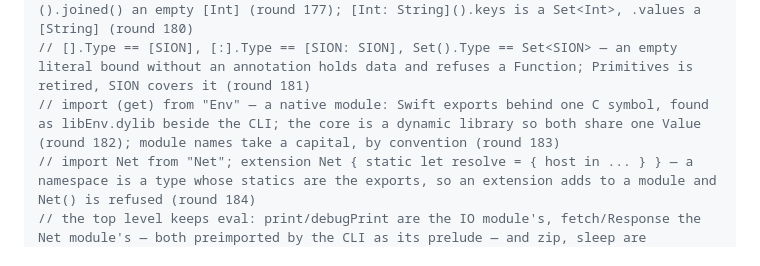
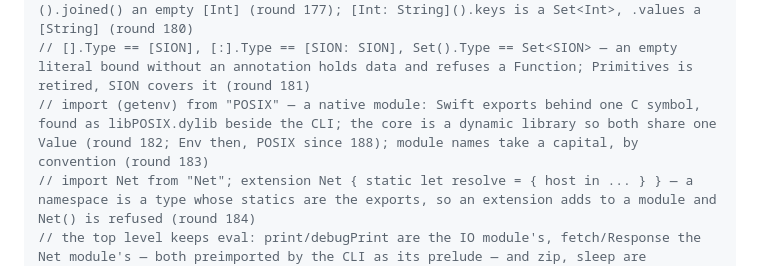
Before and after one commit to dankogai/swiftalk, a Markdown page: README.md, the part around the change. Drawn GitHub-style.

Commit message:
Round 188 follow-up: the README's round-182 line names POSIX
Co-Authored-By: Claude Fable 5.1 <noreply@anthropic.com>

```diff
--- a/README.md
+++ b/README.md
@@ -85,7 +85,7 @@ i * i == Complex(-1.0, 0.0)                   // true — and (*)(i, i), reduce(
 // Int?, Optional<Int>, Set<Int>, [Int?] — the spellings as expressions: Int?("x") is nil, var s = Set<Int>() refuses a String (round 167)
 // [Int]().filter { }.Type == [Int], [1].dropFirst().Type == [Int] — filter and the slices keep the element type (rounds 168–169); map infers one from its results (round 170); seq.Array(), Set(seq), Array([Int]()) keep theirs (rounds 171–172); Dictionary(pairs) builds from (k, v) tuples and infers [K: V] (round 173); zip(keys, values) pairs them, lazily when a side is (round 174); enumerated() is [Tuple] even when empty (round 175); reversed() and sorted() keep the element type (round 176); split() and joined() move it a level, [Int]().split(0) is [[Int]] and [[Int]]().joined() an empty [Int] (round 177); [Int: String]().keys is a Set<Int>, .values a [String] (round 180)
 // [].Type == [SION], [:].Type == [SION: SION], Set().Type == Set<SION> — an empty literal bound without an annotation holds data and refuses a Function; Primitives is retired, SION covers it (round 181)
-// import (get) from "Env" — a native module: Swift exports behind one C symbol, found as libEnv.dylib beside the CLI; the core is a dynamic library so both share one Value (round 182); module names take a capital, by convention (round 183)
+// import (getenv) from "POSIX" — a native module: Swift exports behind one C symbol, found as libPOSIX.dylib beside the CLI; the core is a dynamic library so both share one Value (round 182; Env then, POSIX since 188); module names take a capital, by convention (round 183)
 // import Net from "Net"; extension Net { static let resolve = { host in ... } } — a namespace is a type whose statics are the exports, so an extension adds to a module and Net() is refused (round 184)
 // the top level keeps eval: print/debugPrint are the IO module's, fetch/Response the Net module's — both preimported by the CLI as its prelude — and zip, sleep are Sequence.zip, Task.sleep (round 185)
 // /re/ is grammar, Regex is a module: the engine is modules/Regex (libRegex.dylib, preimported), the literal calls the Regex type in scope and is an error without it; modules now own values (Value.host), export types, and extend core types (round 186)
```
